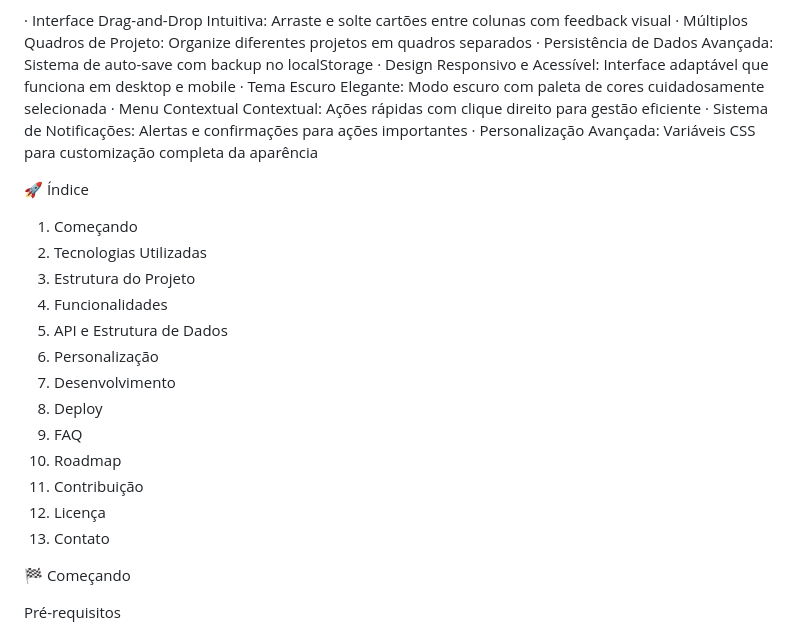
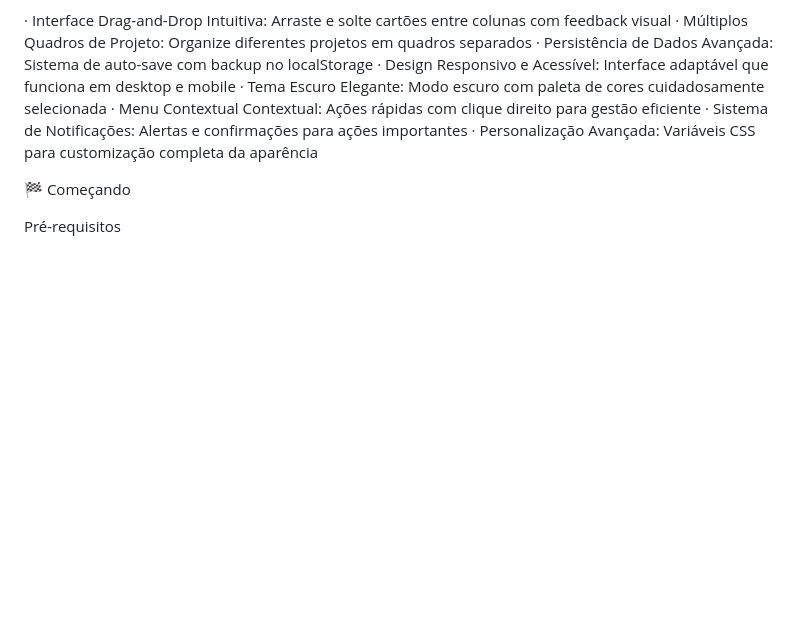
Before and after one commit to PedroHenriqueCJ/Kards-Trello-clone, a Markdown page: README.md, the part around the change. Rendered like a GitHub page; blank space fills up the shorter version.

```diff
--- a/README.md
+++ b/README.md
@@ -17,21 +17,6 @@ Kards é uma aplicação web sofisticada para gerenciamento de tarefas baseada n
 · Sistema de Notificações: Alertas e confirmações para ações importantes
 · Personalização Avançada: Variáveis CSS para customização completa da aparência
 
-🚀 Índice
-
-1. Começando
-2. Tecnologias Utilizadas
-3. Estrutura do Projeto
-4. Funcionalidades
-5. API e Estrutura de Dados
-6. Personalização
-7. Desenvolvimento
-8. Deploy
-9. FAQ
-10. Roadmap
-11. Contribuição
-12. Licença
-13. Contato
 
 🏁 Começando
 
```
